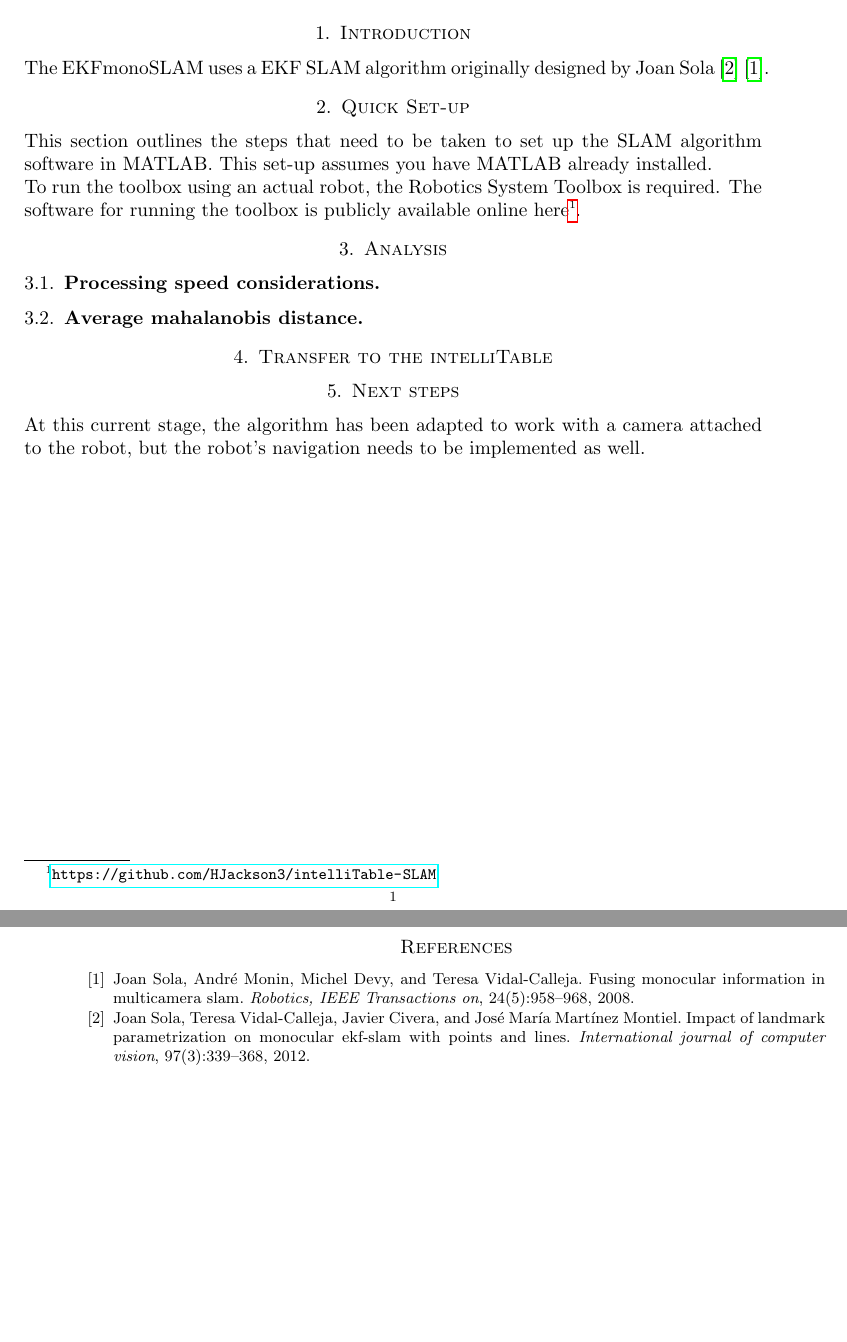
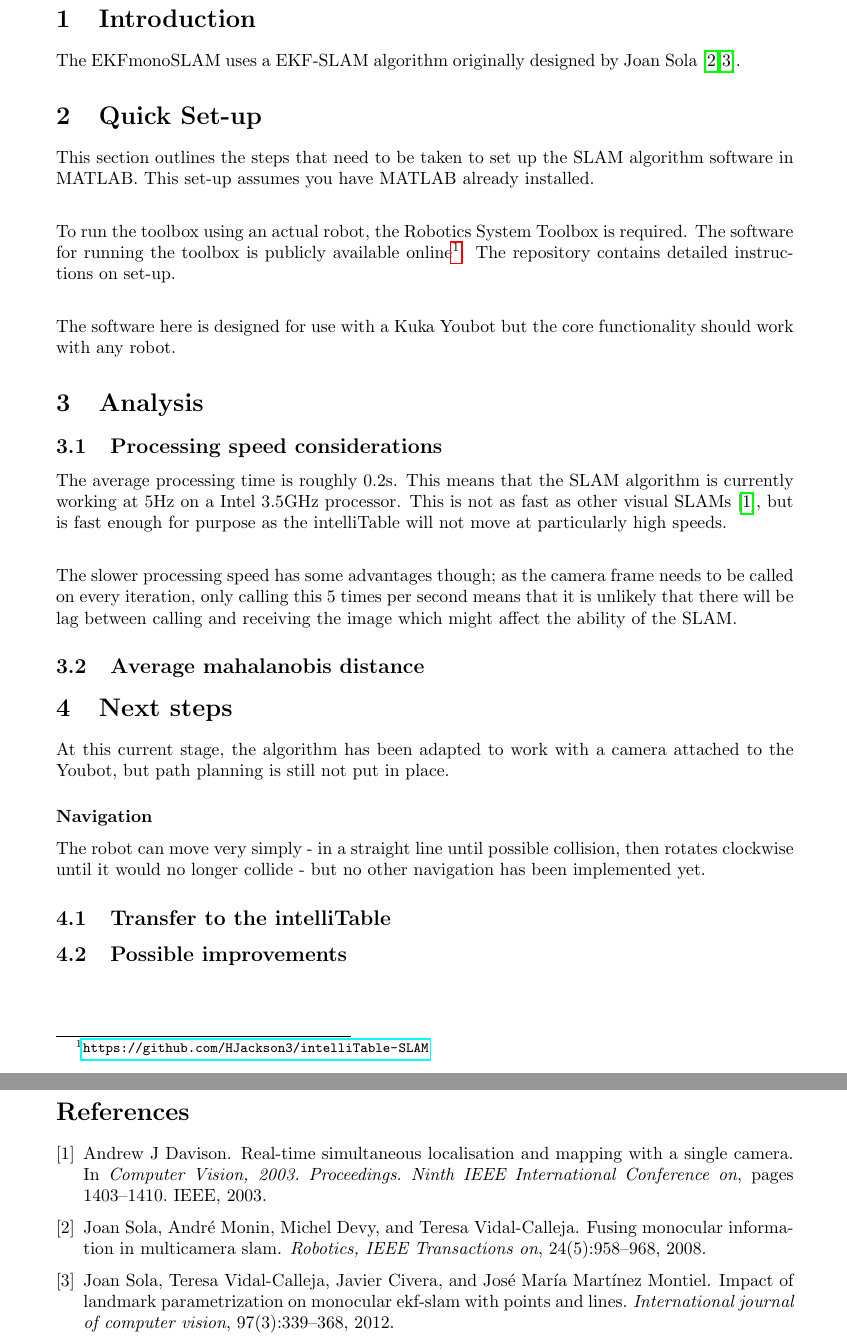
Before and after one commit to HJackson3/intelliTable-SLAM, a LaTeX document (Documentation/Report.tex): two parts of pages 1 and 2 of 2 before the commit and two parts of pages 2 and 3 of 3 after it, joined at a grey line, cut so that both start at the same text, the shorter picture padded with empty space. Compiled offline with pdfLaTeX.

Commit message:
Work on the Report; small fixes to make the code more versatile when switching between live and pre-recorded footage.

```diff
--- a/Documentation/Report.tex
+++ b/Documentation/Report.tex
@@ -20,19 +26,32 @@
 \section{Introduction}
-The EKFmonoSLAM uses a EKF SLAM algorithm originally designed by Joan Sola~\cite{sola2012impact}~\cite{sola2008fusing}.
+The EKFmonoSLAM uses a EKF-SLAM algorithm originally designed by Joan Sola\cite{sola2012impact, sola2008fusing}.
 \section{Quick Set-up}
 This section outlines the steps that need to be taken to set up the SLAM algorithm software in MATLAB. This set-up assumes you have MATLAB already installed.
 \\
-To run the toolbox using an actual robot, the Robotics System Toolbox is required. The software for running the toolbox is publicly available online here\footnote{\url{https://github.com/HJackson3/intelliTable-SLAM}}.
+
+To run the toolbox using an actual robot, the Robotics System Toolbox is required. The software for running the toolbox is publicly available online\footnote{\url{https://github.com/HJackson3/intelliTable-SLAM}}. The repository contains detailed instructions on set-up.
+\\
+
+The software here is designed for use with a Kuka Youbot but the core functionality should work with any robot.
 
 \section{Analysis}
 
 \subsection{Processing speed considerations}
+The average processing time is roughly 0.2s. This means that the SLAM algorithm is currently working at 5Hz on a Intel 3.5GHz processor. This is not as fast as other visual SLAMs\cite{davison2003real}, but is fast enough for purpose as the intelliTable will not move at particularly high speeds.
+\\
+
+The slower processing speed has some advantages though; as the camera frame needs to be called on every iteration, only calling this 5 times per second means that it is unlikely that there will be lag between calling and receiving the image which might affect the ability of the SLAM.
 
 \subsection{Average mahalanobis distance}
 
-\section{Transfer to the intelliTable}
+\section{Next steps}
+At this current stage, the algorithm has been adapted to work with a camera attached to the Youbot, but path planning is still not put in place.
 
-\section{Next steps}
-At this current stage, the algorithm has been adapted to work with a camera attached to the robot, but the robot's navigation needs to be implemented as well.
+\subsubsection*{Navigation}
+The robot can move very simply - in a straight line until possible collision, then rotates clockwise until it would no longer collide - but no other navigation has been implemented yet.
+
+\subsection{Transfer to the intelliTable}
+
+\subsection{Possible improvements}
 
 \clearpage
```
Also changed, not shown: Documentation/myBib.bib (+9 -0 lines), Documentation/Report.bbl, Documentation/Report.pdf, Documentation/Report.tex (18 more changed lines), 10 other files.
